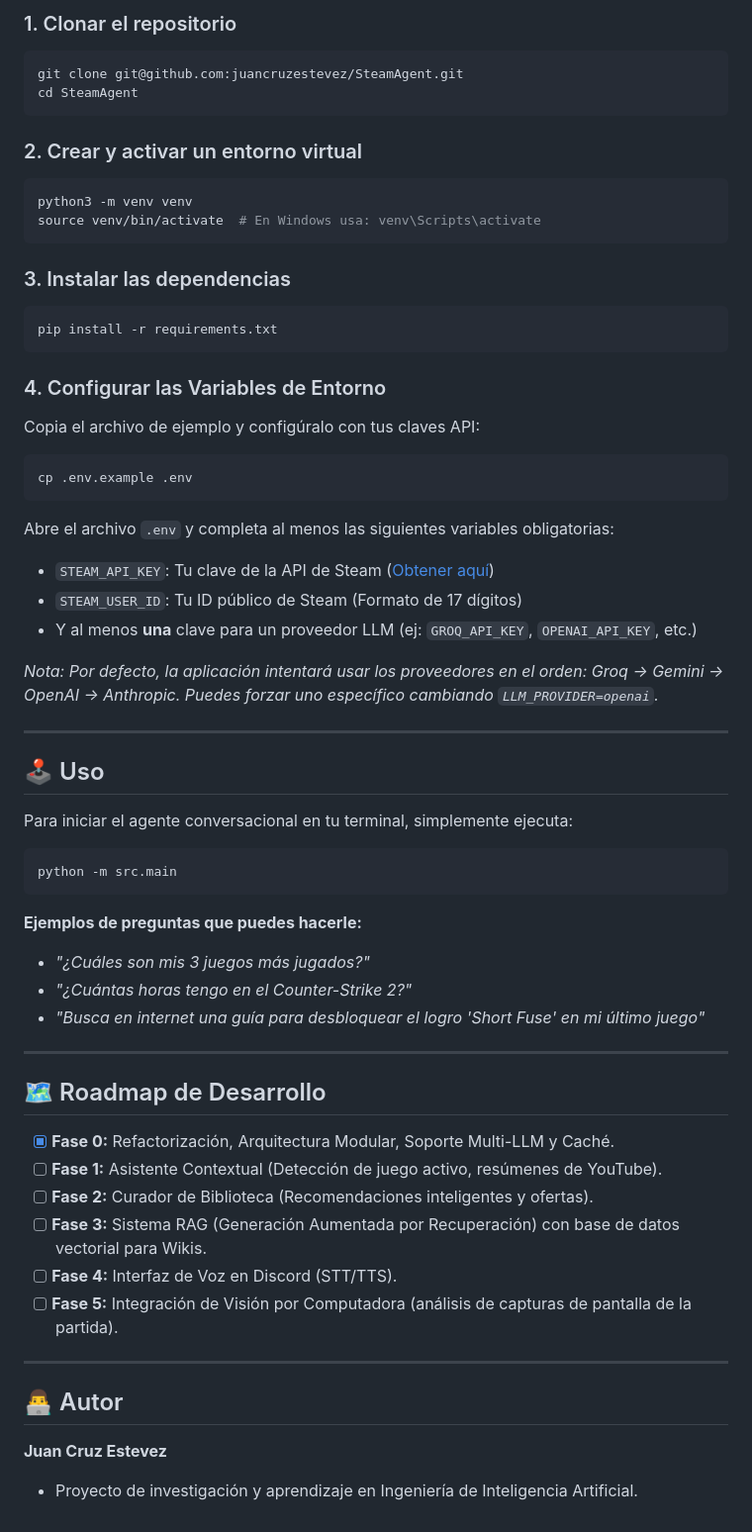
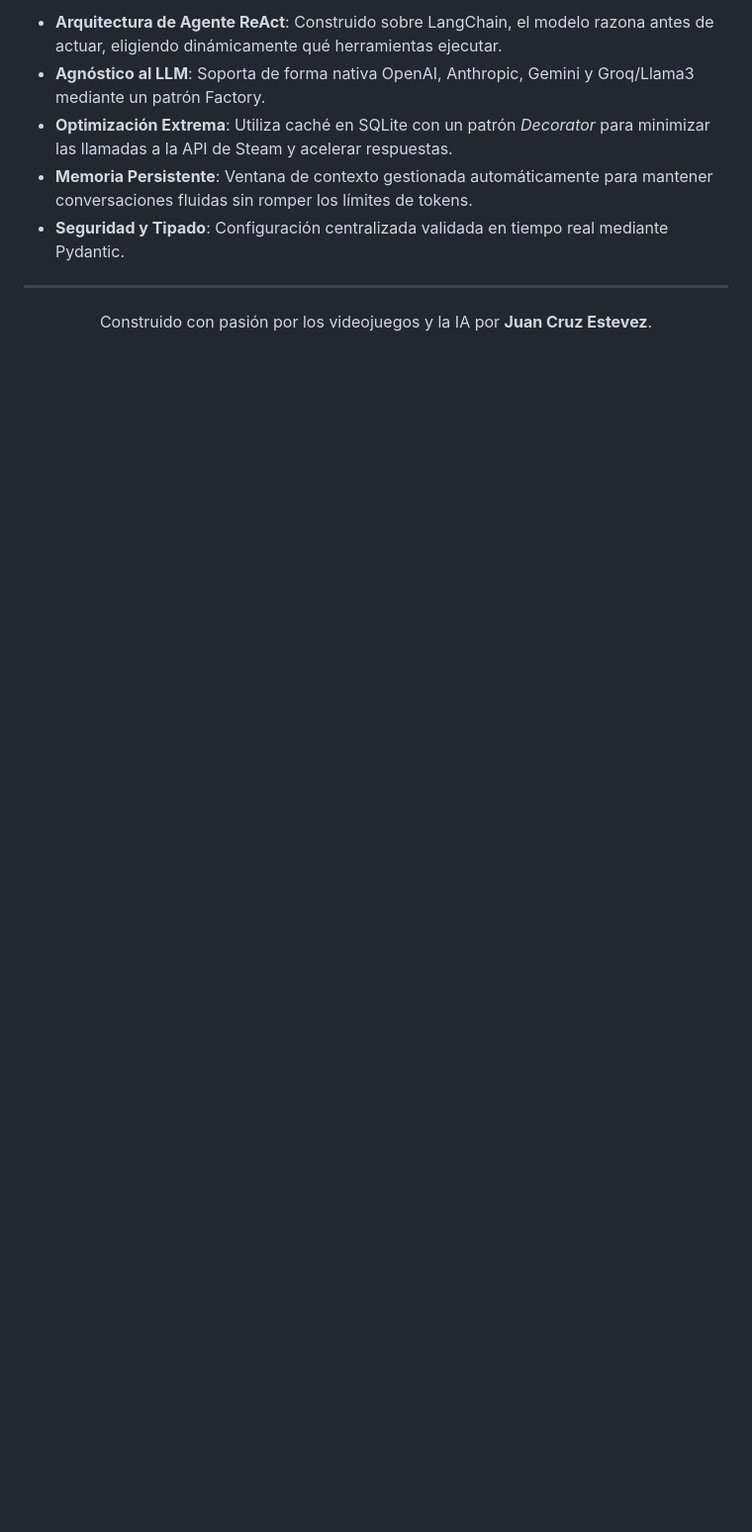
Before and after one commit to juancruzestevez/SteamAgent, a Markdown page: README.md, the part around one of its changes. Shown at 99% size. GitHub-like rendering; blank space fills up the shorter version.

````diff
--- a/README.md
+++ b/README.md
@@ -45,63 +61,12 @@ Sigue estos pasos para ejecutar el agente en tu entorno local.
 
-### 1. Clonar el repositorio
-```bash
-git clone git@github.com:juancruzestevez/SteamAgent.git
-cd SteamAgent
-```
-
-### 2. Crear y activar un entorno virtual
-```bash
-python3 -m venv venv
-source venv/bin/activate  # En Windows usa: venv\Scripts\activate
-```
-
-### 3. Instalar las dependencias
-```bash
-pip install -r requirements.txt
-```
-
-### 4. Configurar las Variables de Entorno
-Copia el archivo de ejemplo y configúralo con tus claves API:
-```bash
-cp .env.example .env
-```
-
-Abre el archivo `.env` y completa al menos las siguientes variables obligatorias:
-* `STEAM_API_KEY`: Tu clave de la API de Steam ([Obtener aquí](https://steamcommunity.com/dev/apikey))
-* `STEAM_USER_ID`: Tu ID público de Steam (Formato de 17 dígitos)
-* Y al menos **una** clave para un proveedor LLM (ej: `GROQ_API_KEY`, `OPENAI_API_KEY`, etc.)
-
-*Nota: Por defecto, la aplicación intentará usar los proveedores en el orden: Groq -> Gemini -> OpenAI -> Anthropic. Puedes forzar uno específico cambiando `LLM_PROVIDER=openai`.*
+* **Arquitectura de Agente ReAct**: Construido sobre LangChain, el modelo razona antes de actuar, eligiendo dinámicamente qué herramientas ejecutar.
+* **Agnóstico al LLM**: Soporta de forma nativa OpenAI, Anthropic, Gemini y Groq/Llama3 mediante un patrón Factory.
+* **Optimización Extrema**: Utiliza caché en SQLite con un patrón *Decorator* para minimizar las llamadas a la API de Steam y acelerar respuestas.
+* **Memoria Persistente**: Ventana de contexto gestionada automáticamente para mantener conversaciones fluidas sin romper los límites de tokens.
+* **Seguridad y Tipado**: Configuración centralizada validada en tiempo real mediante Pydantic.
 
 ---
 
-## 🕹️ Uso
-
-Para iniciar el agente conversacional en tu terminal, simplemente ejecuta:
-
-```bash
-python -m src.main
-```
-
-**Ejemplos de preguntas que puedes hacerle:**
-* *"¿Cuáles son mis 3 juegos más jugados?"*
-* *"¿Cuántas horas tengo en el Counter-Strike 2?"*
-* *"Busca en internet una guía para desbloquear el logro 'Short Fuse' en mi último juego"*
-
----
-
-## 🗺️ Roadmap de Desarrollo
-
-- [x] **Fase 0:** Refactorización, Arquitectura Modular, Soporte Multi-LLM y Caché.
-- [ ] **Fase 1:** Asistente Contextual (Detección de juego activo, resúmenes de YouTube).
-- [ ] **Fase 2:** Curador de Biblioteca (Recomendaciones inteligentes y ofertas).
-- [ ] **Fase 3:** Sistema RAG (Generación Aumentada por Recuperación) con base de datos vectorial para Wikis.
-- [ ] **Fase 4:** Interfaz de Voz en Discord (STT/TTS).
-- [ ] **Fase 5:** Integración de Visión por Computadora (análisis de capturas de pantalla de la partida).
-
----
-
-## 👨‍💻 Autor
-
-**Juan Cruz Estevez**
-* Proyecto de investigación y aprendizaje en Ingeniería de Inteligencia Artificial.
+<div align="center">
+  <p>Construido con pasión por los videojuegos y la IA por <b>Juan Cruz Estevez</b>.</p>
+</div>
````
Also changed, not shown: other parts of README.md (+40 -24 lines).
